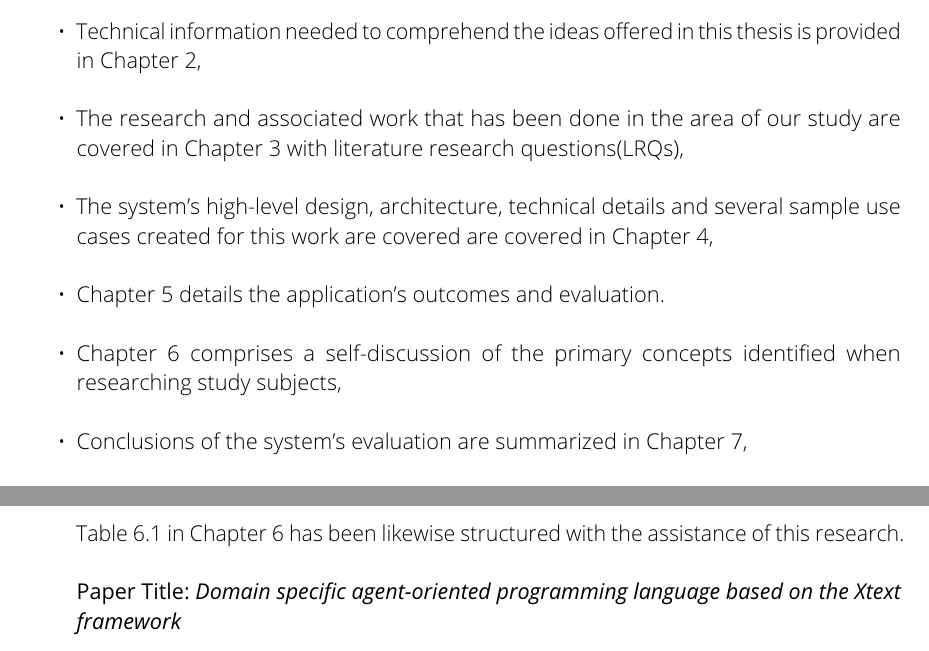
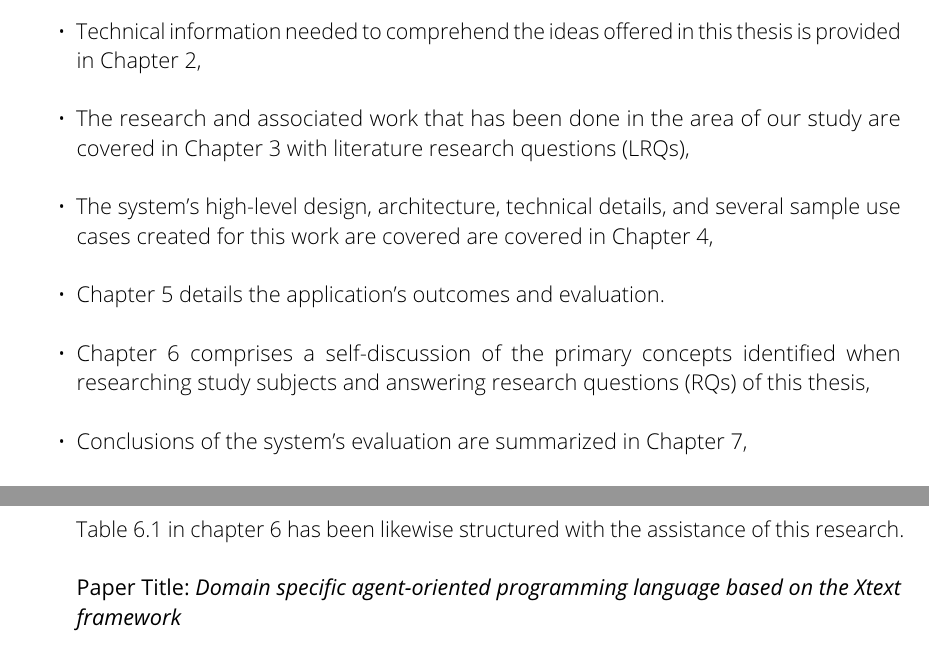
Before and after one commit to mullick1998/Agents-SmartContract-Development, a LaTeX thesis (Master thesis/main.tex, which reads Master thesis/1_mainmatter/1_introduction.tex, Master thesis/1_mainmatter/3_related_work.tex): two parts of pages 14 and 31 of 75, joined at a grey line, cut so that both start at the same text. Compiled offline with pdfLaTeX.

Commit message:
final draft

```diff
--- a/Master thesis/1_mainmatter/1_introduction.tex
+++ b/Master thesis/1_mainmatter/1_introduction.tex
@@ -126,27 +126,27 @@ In order to integrate them, we conducted extensive study while doing that. When
 \begin{itemize}
 
 
-    \item Technical information needed to comprehend the ideas offered in this thesis is provided in Chapter 2,
+    \item Technical information needed to comprehend the ideas offered in this thesis is provided in \hyperref[sec:background]{Chapter 2},
 
 \vspace{.5cm}
 
-    \item The research and associated work that has been done in the area of our study are covered in Chapter 3 with literature research questions(LRQs),
+    \item The research and associated work that has been done in the area of our study are covered in \hyperref[sec:related]{Chapter 3} with \hyperref[LRQ1.]{literature research questions (LRQs)},
 
 \vspace{.5cm}
 
-    \item The system's high-level design, architecture, technical details and several sample use cases created for this work are covered  are covered in Chapter 4,
+    \item The system's high-level design, architecture, technical details, and several sample use cases created for this work are covered  are covered in \hyperref[sec:methods]{Chapter 4},
 
 \vspace{.5cm}
 
-    \item Chapter 5 details the application's outcomes and evaluation.
+    \item \hyperref[sec:results]{Chapter 5} details the application's outcomes and evaluation.
 
 \vspace{.5cm}
 
-    \item Chapter 6 comprises a self-discussion of the primary concepts identified when researching study subjects,
+    \item \hyperref[sec:discussion]{Chapter 6} comprises a self-discussion of the primary concepts identified when researching study subjects and answering \hyperref[RQ1.]{research questions (RQs)} of this thesis,
 
 \vspace{.5cm}
 
-    \item Conclusions of the system's evaluation are summarized in Chapter 7,
+    \item Conclusions of the system's evaluation are summarized in \hyperref[sec:conclusion]{Chapter 7},
 
 \vspace{.5cm}
 
--- a/Master thesis/1_mainmatter/3_related_work.tex
+++ b/Master thesis/1_mainmatter/3_related_work.tex
@@ -107,7 +107,7 @@ The goal of the paper \cite{review} is to give information on various frameworks
 
 \vspace{.5cm}
 
-Table \ref{BDI model frameworks} in Chapter 6 has been likewise structured with the assistance of this research.
+Table \ref{BDI model frameworks} in \hyperref[sec:discussion]{chapter 6} has been likewise structured with the assistance of this research.
 
 \vspace{.5cm}
 
```
Also changed, not shown: Master thesis/1_mainmatter/6_discussion.tex (+1 -1 lines), Master thesis/1_mainmatter/8_future_work.tex (+3 -0 lines), Master_thesis.pdf, Master thesis/1_mainmatter/1_introduction.tex (2 more changed lines).
